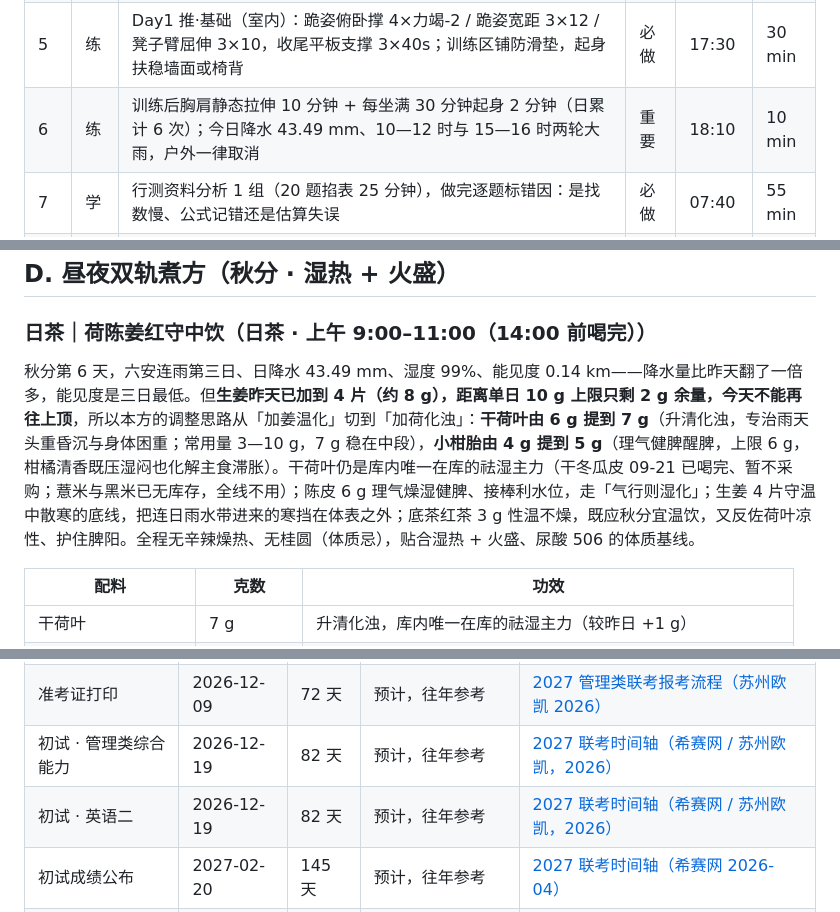
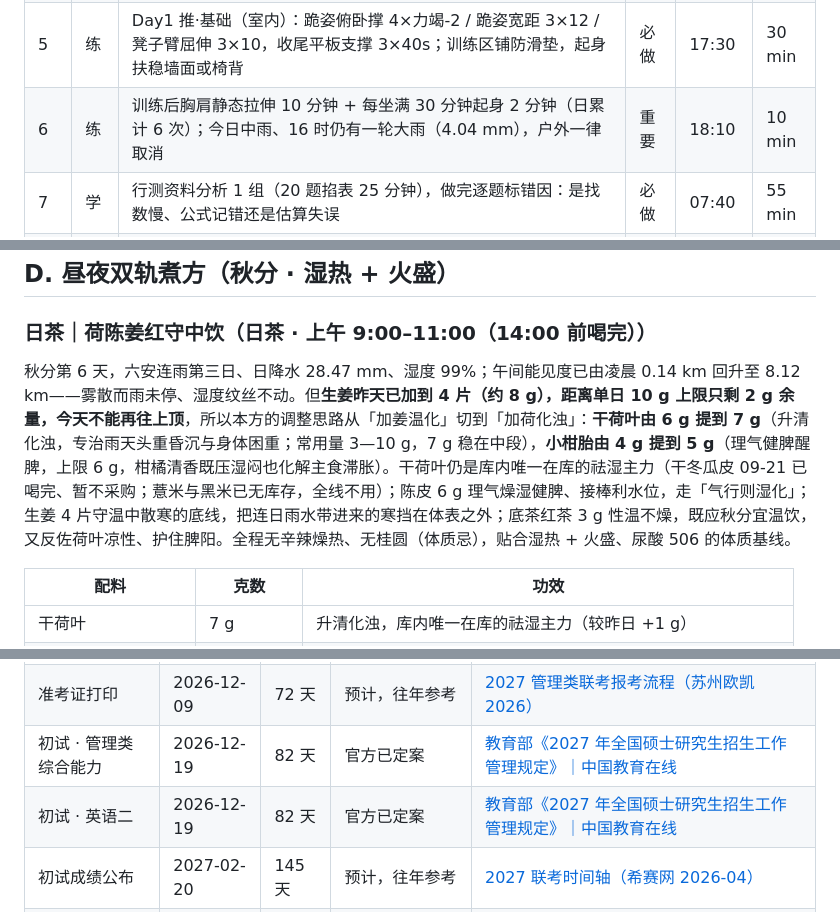
Before and after one commit to Terrence0902/petdeer-news, a Markdown page: 2026-09-28_每日新闻.md, 3 parts joined by grey strips. Drawn GitHub-style.

```diff
--- a/2026-09-28_每日新闻.md
+++ b/2026-09-28_每日新闻.md
@@ -26,7 +26,7 @@
 | 3 | 吃 | 煮日茶「荷陈姜红守中饮」温饮 400–600 ml，14:00 前喝完（荷叶加到 7g + 陈皮 6g 化浊祛湿，生姜守 4 片不再加码）；主食按《杂粮饭配方 v3.1》周一「祛湿开局」（杂粮米 40 + 赤小豆 25 + 藜麦 20 + 燕麦片 15，349 kcal），赤小豆因昨夜未泡改走**开水速泡 2 小时**应急 | 必做 | 09:00 | 20 min |
 | 4 | 吃 | 煮夜茶「楂莲杏耳化滞饮」饭后 45 分钟温饮 200 ml（银耳当餐喝完、禁隔夜；山楂提到 6g 应对训练日晚餐）；全天饮水 2000–3000 ml 分次小口；甜饮料、奶茶、蜂蜜彻底戒（果糖直接代谢成尿酸）；玻瓶汾酒留着待客别自饮（酒精抑制尿酸排泄，尿酸 506 已超阈值 420） | 必做 | 21:30 | 10 min |
 | 5 | 练 | Day1 推·基础（室内）：跪姿俯卧撑 4×力竭-2 / 跪姿宽距 3×12 / 凳子臂屈伸 3×10，收尾平板支撑 3×40s；训练区铺防滑垫，起身扶稳墙面或椅背 | 必做 | 17:30 | 30 min |
-| 6 | 练 | 训练后胸肩静态拉伸 10 分钟 + 每坐满 30 分钟起身 2 分钟（日累计 6 次）；今日降水 43.49 mm、10—12 时与 15—16 时两轮大雨，户外一律取消 | 重要 | 18:10 | 10 min |
+| 6 | 练 | 训练后胸肩静态拉伸 10 分钟 + 每坐满 30 分钟起身 2 分钟（日累计 6 次）；今日中雨、16 时仍有一轮大雨（4.04 mm），户外一律取消 | 重要 | 18:10 | 10 min |
 | 7 | 学 | 行测资料分析 1 组（20 题掐表 25 分钟），做完逐题标错因：是找数慢、公式记错还是估算失误 | 必做 | 07:40 | 55 min |
 | 8 | 学 | 事业单位《综应》A 类：整理通知／请示／函 3 个公文模板要点卡，各 1 张（距 10/17 笔试 19 天） | 重要 | 09:30 | 20 min |
 | 9 | 干 | 挑 1 个重复工序（周报／纪要转任务）让智能体跑一遍，投喂前先做「上下文压缩」——只给与任务最相关的那一小份，别整包丢原始资料 | 重要 | 10:00 | 40 min |
@@ -204,7 +204,7 @@ Nature Research Intelligence 的「Retrieval Practice in Educational Psychology
 
 ### 日茶｜荷陈姜红守中饮（日茶 · 上午 9:00–11:00（14:00 前喝完））
 
-秋分第 6 天，六安连雨第三日、日降水 43.49 mm、湿度 99%、能见度 0.14 km——降水量比昨天翻了一倍多，能见度是三日最低。但**生姜昨天已加到 4 片（约 8 g），距离单日 10 g 上限只剩 2 g 余量，今天不能再往上顶**，所以本方的调整思路从「加姜温化」切到「加荷化浊」：**干荷叶由 6 g 提到 7 g**（升清化浊，专治雨天头重昏沉与身体困重；常用量 3—10 g，7 g 稳在中段），**小柑胎由 4 g 提到 5 g**（理气健脾醒脾，上限 6 g，柑橘清香既压湿闷也化解主食滞胀）。干荷叶仍是库内唯一在库的祛湿主力（干冬瓜皮 09-21 已喝完、暂不采购；薏米与黑米已无库存，全线不用）；陈皮 6 g 理气燥湿健脾、接棒利水位，走「气行则湿化」；生姜 4 片守温中散寒的底线，把连日雨水带进来的寒挡在体表之外；底茶红茶 3 g 性温不燥，既应秋分宜温饮，又反佐荷叶凉性、护住脾阳。全程无辛辣燥热、无桂圆（体质忌），贴合湿热 + 火盛、尿酸 506 的体质基线。
+秋分第 6 天，六安连雨第三日、日降水 28.47 mm、湿度 99%；午间能见度已由凌晨 0.14 km 回升至 8.12 km——雾散而雨未停、湿度纹丝不动。但**生姜昨天已加到 4 片（约 8 g），距离单日 10 g 上限只剩 2 g 余量，今天不能再往上顶**，所以本方的调整思路从「加姜温化」切到「加荷化浊」：**干荷叶由 6 g 提到 7 g**（升清化浊，专治雨天头重昏沉与身体困重；常用量 3—10 g，7 g 稳在中段），**小柑胎由 4 g 提到 5 g**（理气健脾醒脾，上限 6 g，柑橘清香既压湿闷也化解主食滞胀）。干荷叶仍是库内唯一在库的祛湿主力（干冬瓜皮 09-21 已喝完、暂不采购；薏米与黑米已无库存，全线不用）；陈皮 6 g 理气燥湿健脾、接棒利水位，走「气行则湿化」；生姜 4 片守温中散寒的底线，把连日雨水带进来的寒挡在体表之外；底茶红茶 3 g 性温不燥，既应秋分宜温饮，又反佐荷叶凉性、护住脾阳。全程无辛辣燥热、无桂圆（体质忌），贴合湿热 + 火盛、尿酸 506 的体质基线。
 
 | 配料 | 克数 | 功效 |
 |------|------|------|
@@ -311,7 +311,7 @@ Nature Research Intelligence 的「Retrieval Practice in Educational Psychology
 | 网上确认 | 2026-11-05 | 38 天 | 预计，往年参考 | [2027 联考时间轴（希赛网 2026-04）](https://www.educity.cn/mba/5503566.html) |
 | 准考证打印 | 2026-12-09 | 72 天 | 预计，往年参考 | [2027 管理类联考报考流程（苏州欧凯 2026）](https://suzhou.51okedu.com/article-118-1.html) |
-| 初试 · 管理类综合能力 | 2026-12-19 | 82 天 | 预计，往年参考 | [2027 联考时间轴（希赛网 / 苏州欧凯，2026）](https://www.educity.cn/mba/5503566.html) |
-| 初试 · 英语二 | 2026-12-19 | 82 天 | 预计，往年参考 | [2027 联考时间轴（希赛网 / 苏州欧凯，2026）](https://www.educity.cn/mba/5503566.html) |
+| 初试 · 管理类综合能力 | 2026-12-19 | 82 天 | 官方已定案 | [教育部《2027 年全国硕士研究生招生工作管理规定》｜中国教育在线](https://www.eol.cn/kaoshi/ky/zx/202609/t20260914_2773986.shtml) |
+| 初试 · 英语二 | 2026-12-19 | 82 天 | 官方已定案 | [教育部《2027 年全国硕士研究生招生工作管理规定》｜中国教育在线](https://www.eol.cn/kaoshi/ky/zx/202609/t20260914_2773986.shtml) |
 | 初试成绩公布 | 2027-02-20 | 145 天 | 预计，往年参考 | [2027 联考时间轴（希赛网 2026-04）](https://www.educity.cn/mba/5503566.html) |
 | 国家线公布 | 2027-03-10 | 163 天 | 预计，往年参考 | [2027 联考时间轴（希赛网 2026-04）](https://www.educity.cn/mba/5503566.html) |
 | 院校复试线与复试名单 | 2027-03-20 | 173 天 | 预计，参考 2026 实际 | [中国劳动关系学院 2026 年复试录取办法](https://news.culr.edu.cn/grs/zs/zsjy_tzgg/eb1ce0b1ae2543d4872e8c0ae50f98d7.htm) |
```
Also changed, not shown: other parts of 2026-09-28_每日新闻.md (+15 -15 lines).
